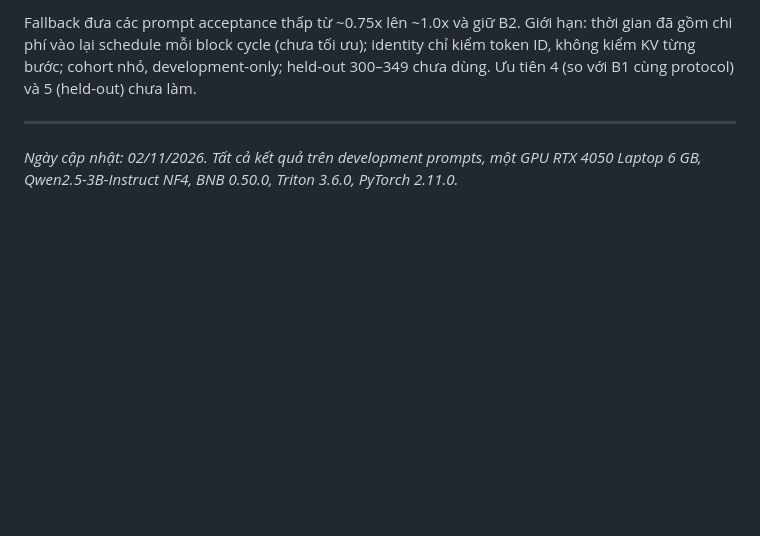
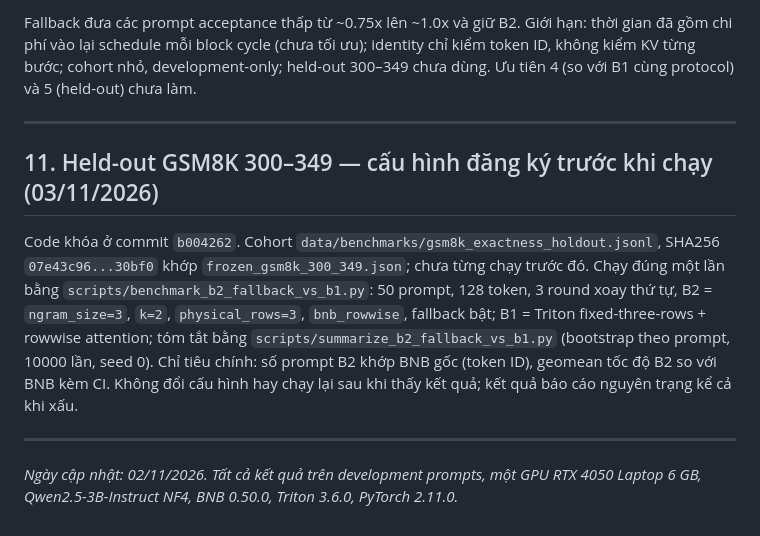
Before and after one commit to Hieu475/zero_additional_vram, a Markdown page: RESEARCH_STATUS_20261102.md, the part around the change. GitHub-like rendering; blank space fills up the shorter version.

Commit message:
Pre-register held-out GSM8K 300-349 run configuration
Co-Authored-By: Claude Sonnet 5.5 <noreply@anthropic.com>

```diff
--- a/RESEARCH_STATUS_20261102.md
+++ b/RESEARCH_STATUS_20261102.md
@@ -319,4 +319,10 @@ Fallback đưa các prompt acceptance thấp từ ~0.75x lên ~1.0x và giữ B2
 
 ---
 
+## 11. Held-out GSM8K 300–349 — cấu hình đăng ký trước khi chạy (03/11/2026)
+
+Code khóa ở commit `b004262`. Cohort `data/benchmarks/gsm8k_exactness_holdout.jsonl`, SHA256 `07e43c96...30bf0` khớp `frozen_gsm8k_300_349.json`; chưa từng chạy trước đó. Chạy đúng một lần bằng `scripts/benchmark_b2_fallback_vs_b1.py`: 50 prompt, 128 token, 3 round xoay thứ tự, B2 = `ngram_size=3`, `k=2`, `physical_rows=3`, `bnb_rowwise`, fallback bật; B1 = Triton fixed-three-rows + rowwise attention; tóm tắt bằng `scripts/summarize_b2_fallback_vs_b1.py` (bootstrap theo prompt, 10000 lần, seed 0). Chỉ tiêu chính: số prompt B2 khớp BNB gốc (token ID), geomean tốc độ B2 so với BNB kèm CI. Không đổi cấu hình hay chạy lại sau khi thấy kết quả; kết quả báo cáo nguyên trạng kể cả khi xấu.
+
+---
+
 *Ngày cập nhật: 02/11/2026. Tất cả kết quả trên development prompts, một GPU RTX 4050 Laptop 6 GB, Qwen2.5-3B-Instruct NF4, BNB 0.50.0, Triton 3.6.0, PyTorch 2.11.0.*
```
